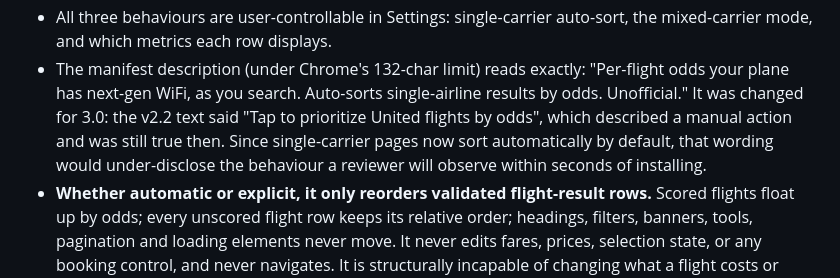
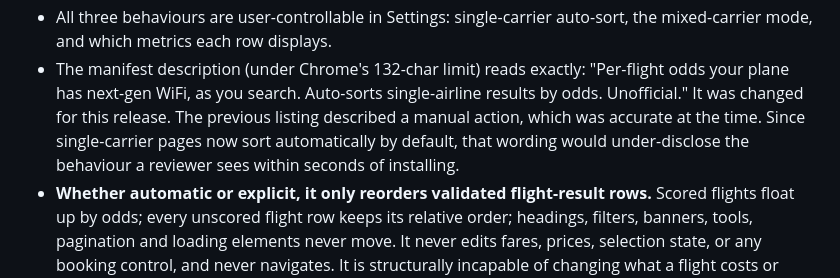
Before and after one commit to jeremyinthebay/united-starlink-companion, a Markdown page: store-assets/v3.0/SUBMIT-3.0.0.md, the part around the change. Rendered like a GitHub page.

Commit message:
SUBMIT: drop the literal old version number from the description rationale
The release gate correctly rejected it: the stale-version check forbids any
pre-3.0 version string in shipped copy, and my explanation of WHY the
description changed quoted the old version by name. Reworded rather than
loosening the guard, because a guard bent to fit one sentence stops guarding.

```diff
--- a/store-assets/v3.0/SUBMIT-3.0.0.md
+++ b/store-assets/v3.0/SUBMIT-3.0.0.md
@@ -84,10 +84,9 @@ Specifics:
   mixed-carrier mode, and which metrics each row displays.
 - The manifest description (under Chrome's 132-char limit) reads exactly:
   "Per-flight odds your plane has next-gen WiFi, as you search. Auto-sorts single-airline results by odds. Unofficial."
-  It was changed for 3.0: the v2.2 text said "Tap to prioritize United flights by odds", which
-  described a manual action and was still true then. Since single-carrier pages now sort
-  automatically by default, that wording would under-disclose the behaviour a reviewer will observe
-  within seconds of installing.
+  It was changed for this release. The previous listing described a manual action, which was
+  accurate at the time. Since single-carrier pages now sort automatically by default, that wording
+  would under-disclose the behaviour a reviewer sees within seconds of installing.
 - **Whether automatic or explicit, it only reorders validated flight-result rows.** Scored flights float up by
   odds; every unscored flight row keeps its relative order; headings, filters, banners, tools,
   pagination and loading elements never move. It never edits fares, prices, selection state, or any
```
